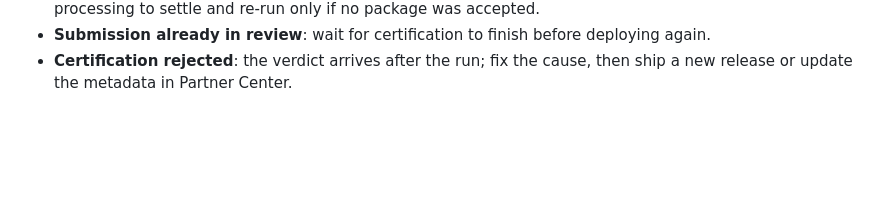
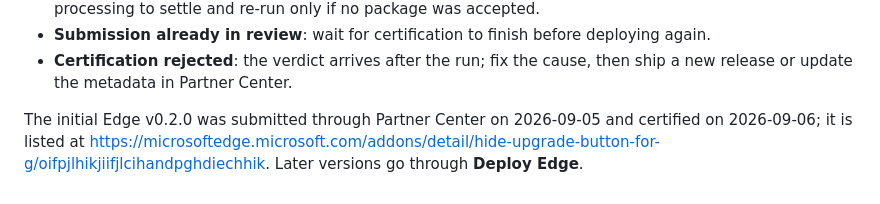
Before and after one commit to maximtop/hide-gmail-upgrade-button, a Markdown page: docs/RELEASE.md, the part around the change. Drawn GitHub-style; blank space fills up the shorter version.

```diff
--- a/docs/RELEASE.md
+++ b/docs/RELEASE.md
@@ -211,3 +211,8 @@ Failure playbook:
   deploying again.
 - **Certification rejected**: the verdict arrives after the run; fix the
   cause, then ship a new release or update the metadata in Partner Center.
+
+The initial Edge v0.2.0 was submitted through Partner Center on 2026-09-05
+and certified on 2026-09-06; it is listed at
+<https://microsoftedge.microsoft.com/addons/detail/hide-upgrade-button-for-g/oifpjlhikjiifjlcihandpghdiechhik>.
+Later versions go through **Deploy Edge**.
```
Also changed, not shown: README.md (+3 -3 lines), docs/store/STORE_LISTING.md (+12 -14 lines).
